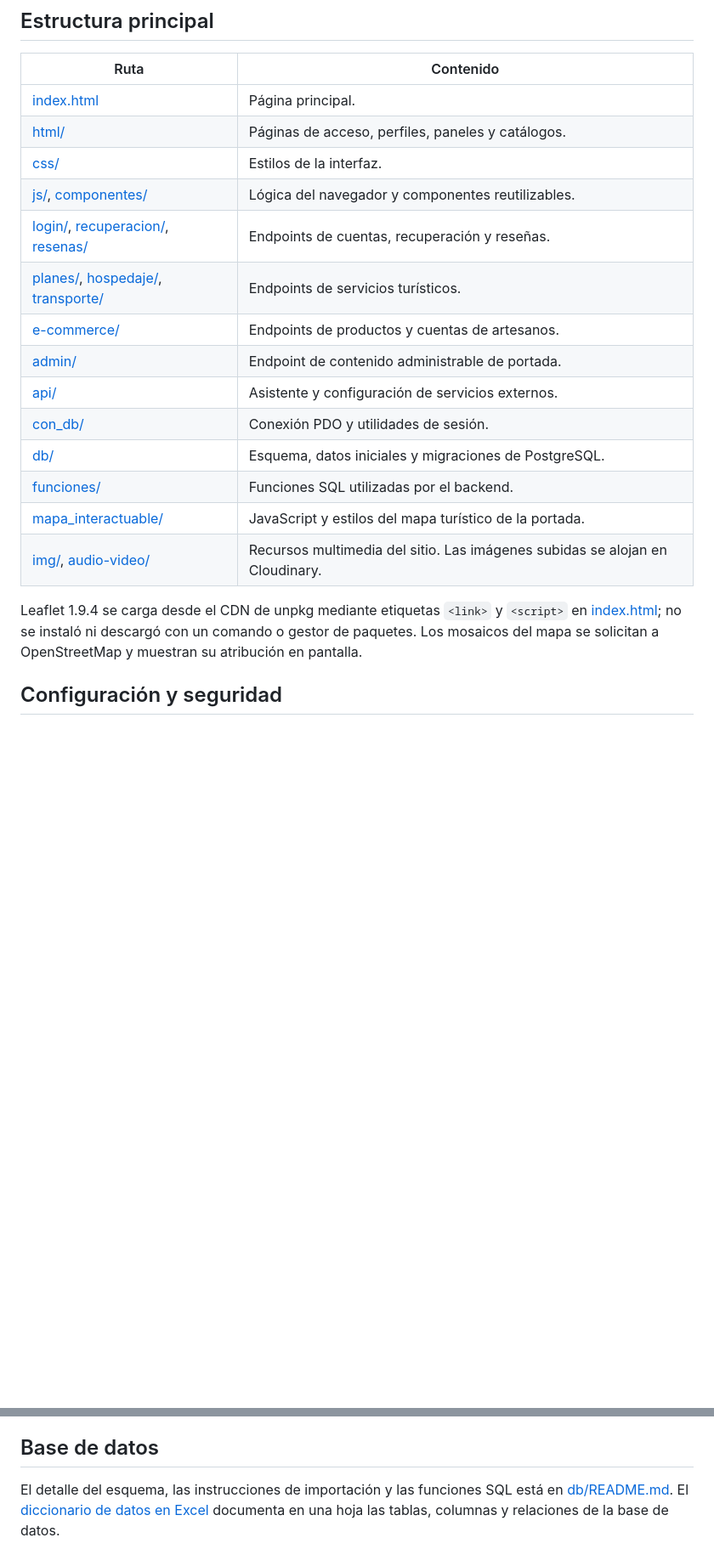
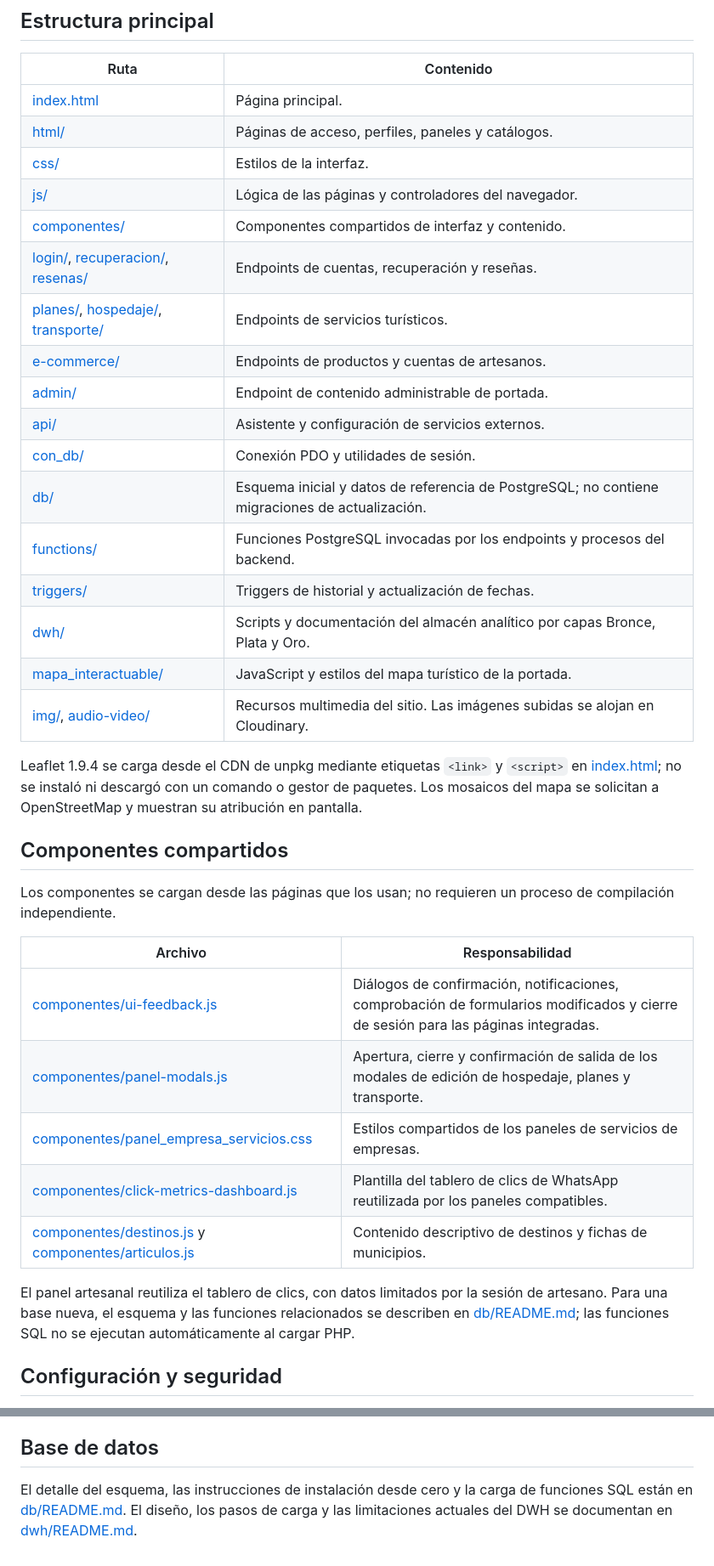
Before and after one commit to manolora67-cloud/Tourismeasy, a Markdown page: README.md, 2 parts joined by grey strips. Shown at 85% size. Rendered like a GitHub page; blank space fills up the shorter version.

```diff
--- a/README.md
+++ b/README.md
@@ -61,19 +64,36 @@ El servidor integrado de PHP es para desarrollo local, no para producción. Para
 | [index.html](index.html) | Página principal. |
 | [html/](html/) | Páginas de acceso, perfiles, paneles y catálogos. |
 | [css/](css/) | Estilos de la interfaz. |
-| [js/](js/), [componentes/](componentes/) | Lógica del navegador y componentes reutilizables. |
+| [js/](js/) | Lógica de las páginas y controladores del navegador. |
+| [componentes/](componentes/) | Componentes compartidos de interfaz y contenido. |
 | [login/](login/), [recuperacion/](recuperacion/), [resenas/](resenas/) | Endpoints de cuentas, recuperación y reseñas. |
 | [planes/](planes/), [hospedaje/](hospedaje/), [transporte/](transporte/) | Endpoints de servicios turísticos. |
 | [e-commerce/](e-commerce/) | Endpoints de productos y cuentas de artesanos. |
 | [admin/](admin/) | Endpoint de contenido administrable de portada. |
 | [api/](api/) | Asistente y configuración de servicios externos. |
 | [con_db/](con_db/) | Conexión PDO y utilidades de sesión. |
-| [db/](db/) | Esquema, datos iniciales y migraciones de PostgreSQL. |
-| [funciones/](funciones/) | Funciones SQL utilizadas por el backend. |
+| [db/](db/) | Esquema inicial y datos de referencia de PostgreSQL; no contiene migraciones de actualización. |
+| [functions/](functions/) | Funciones PostgreSQL invocadas por los endpoints y procesos del backend. |
+| [triggers/](triggers/) | Triggers de historial y actualización de fechas. |
+| [dwh/](dwh/) | Scripts y documentación del almacén analítico por capas Bronce, Plata y Oro. |
 | [mapa_interactuable/](mapa_interactuable/) | JavaScript y estilos del mapa turístico de la portada. |
 | [img/](img/), [audio-video/](audio-video/) | Recursos multimedia del sitio. Las imágenes subidas se alojan en Cloudinary. |
 
 Leaflet 1.9.4 se carga desde el CDN de unpkg mediante etiquetas `<link>` y `<script>` en [index.html](index.html); no se instaló ni descargó con un comando o gestor de paquetes. Los mosaicos del mapa se solicitan a OpenStreetMap y muestran su atribución en pantalla.
+
+## Componentes compartidos
+
+Los componentes se cargan desde las páginas que los usan; no requieren un proceso de compilación independiente.
+
+| Archivo | Responsabilidad |
+| --- | --- |
+| [componentes/ui-feedback.js](componentes/ui-feedback.js) | Diálogos de confirmación, notificaciones, comprobación de formularios modificados y cierre de sesión para las páginas integradas. |
+| [componentes/panel-modals.js](componentes/panel-modals.js) | Apertura, cierre y confirmación de salida de los modales de edición de hospedaje, planes y transporte. |
+| [componentes/panel_empresa_servicios.css](componentes/panel_empresa_servicios.css) | Estilos compartidos de los paneles de servicios de empresas. |
+| [componentes/click-metrics-dashboard.js](componentes/click-metrics-dashboard.js) | Plantilla del tablero de clics de WhatsApp reutilizada por los paneles compatibles. |
+| [componentes/destinos.js](componentes/destinos.js) y [componentes/articulos.js](componentes/articulos.js) | Contenido descriptivo de destinos y fichas de municipios. |
+
+El panel artesanal reutiliza el tablero de clics, con datos limitados por la sesión de artesano. Para una base nueva, el esquema y las funciones relacionados se describen en [db/README.md](db/README.md); las funciones SQL no se ejecutan automáticamente al cargar PHP.
 
 ## Configuración y seguridad
 
@@ -84,4 +104,4 @@ Leaflet 1.9.4 se carga desde el CDN de unpkg mediante etiquetas `<link>` y `<scr
 
 ## Base de datos
 
-El detalle del esquema, las instrucciones de importación y las funciones SQL está en [db/README.md](db/README.md). El [diccionario de datos en Excel](db/Diccionario_de_datos_TourismEasy.xlsx) documenta en una hoja las tablas, columnas y relaciones de la base de datos.
+El detalle del esquema, las instrucciones de instalación desde cero y la carga de funciones SQL están en [db/README.md](db/README.md). El diseño, los pasos de carga y las limitaciones actuales del DWH se documentan en [dwh/README.md](dwh/README.md).
```
Also changed, not shown: other parts of README.md (+4 -1 lines), db/README.md (+37 -24 lines), dwh/README.md (+9 -2 lines).
